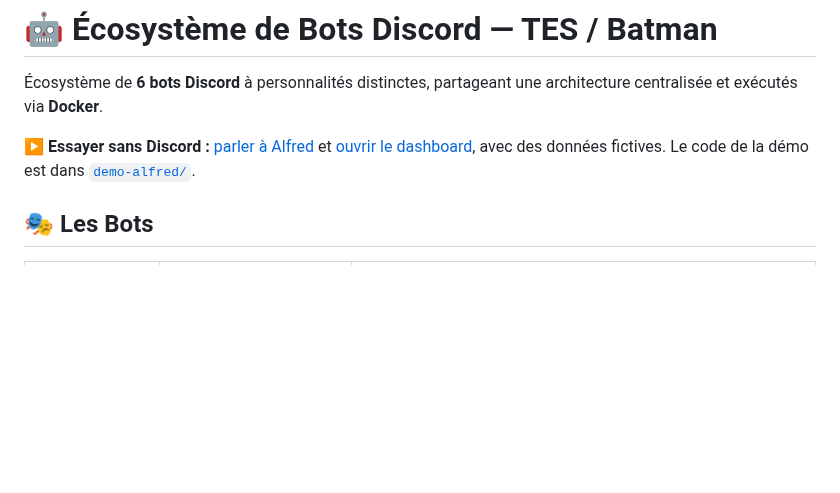
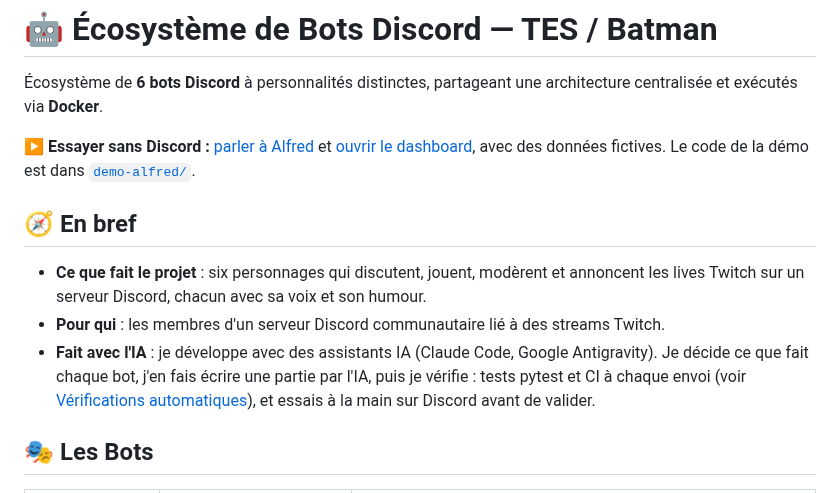
Before and after one commit to Alnakouri/Bot-Discord, a Markdown page: README.md, the part around the change. GitHub-like rendering; blank space fills up the shorter version.

Commit message:
docs(readme): bloc « En bref » — ce que fait le projet, pour qui, fait avec l'IA
Co-Authored-By: Claude Opus 5.5 <noreply@anthropic.com>

```diff
--- a/README.md
+++ b/README.md
@@ -3,6 +3,12 @@
 Écosystème de **6 bots Discord** à personnalités distinctes, partageant une architecture centralisée et exécutés via **Docker**.
 
 **▶ Essayer sans Discord :** [parler à Alfred](https://alfred-demo.alnakouri.workers.dev) et [ouvrir le dashboard](https://alfred-demo.alnakouri.workers.dev/dashboard/), avec des données fictives. Le code de la démo est dans [`demo-alfred/`](demo-alfred/README.md).
+
+## 🧭 En bref
+
+- **Ce que fait le projet** : six personnages qui discutent, jouent, modèrent et annoncent les lives Twitch sur un serveur Discord, chacun avec sa voix et son humour.
+- **Pour qui** : les membres d'un serveur Discord communautaire lié à des streams Twitch.
+- **Fait avec l'IA** : je développe avec des assistants IA (Claude Code, Google Antigravity). Je décide ce que fait chaque bot, j'en fais écrire une partie par l'IA, puis je vérifie : tests pytest et CI à chaque envoi (voir [Vérifications automatiques](#-vérifications-automatiques)), et essais à la main sur Discord avant de valider.
 
 ## 🎭 Les Bots
 
```
